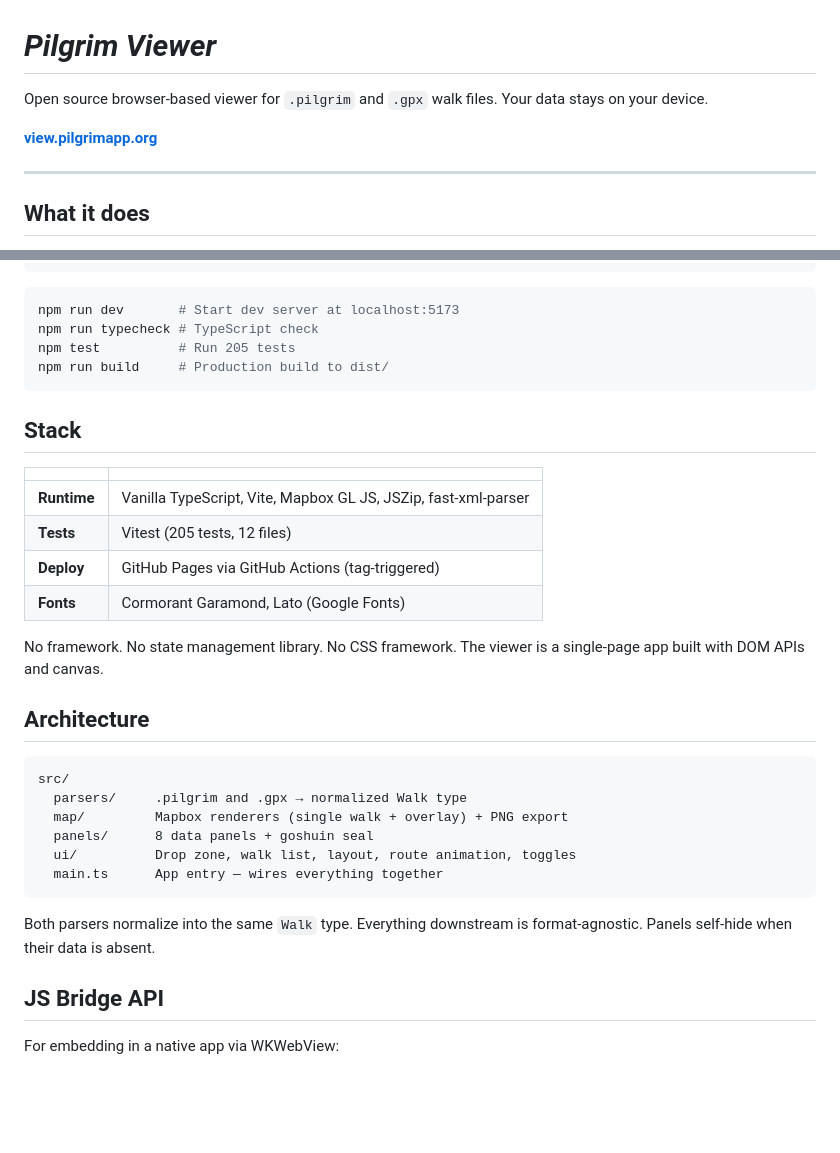
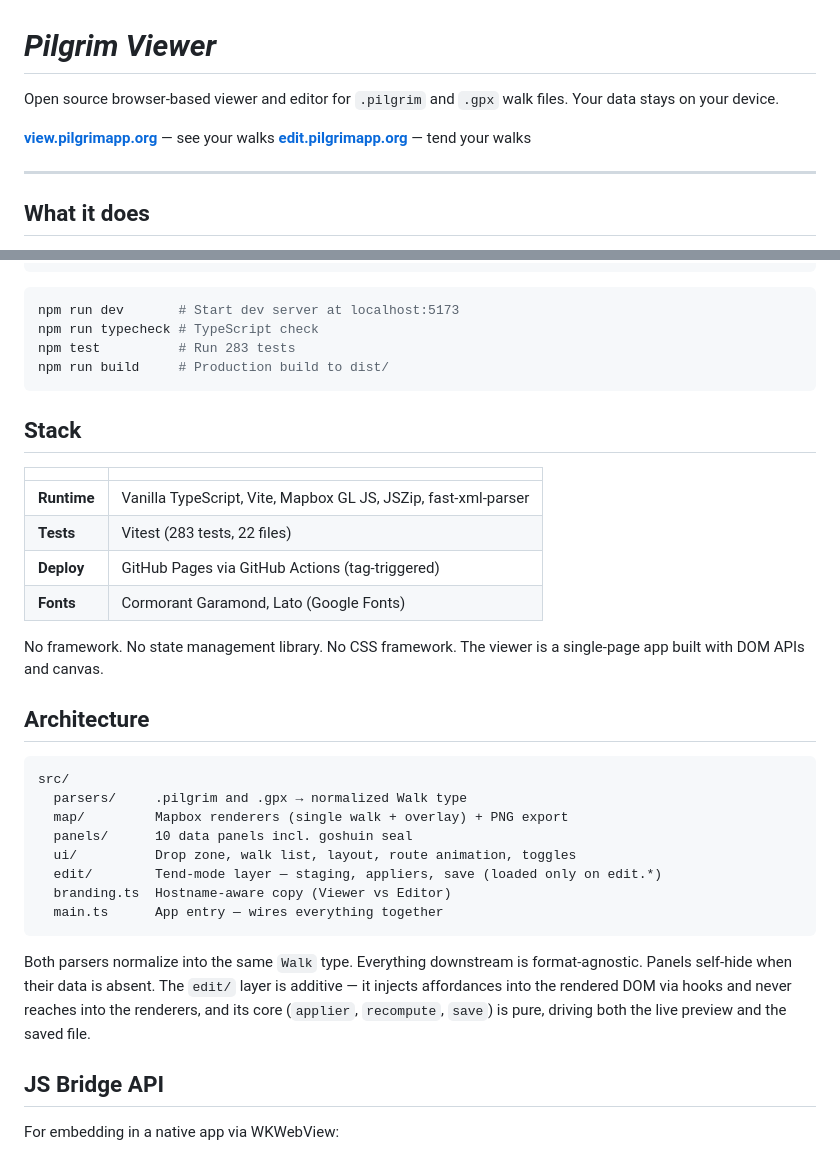
Before and after one commit to walktalkmeditate/pilgrim-viewer, a Markdown page: README.md, 2 parts joined by grey strips. Drawn GitHub-style; blank space fills up the shorter version.

````diff
--- a/README.md
+++ b/README.md
@@ -1,9 +1,10 @@
 # *Pilgrim Viewer*
 
-Open source browser-based viewer for `.pilgrim` and `.gpx` walk files.
+Open source browser-based viewer and editor for `.pilgrim` and `.gpx` walk files.
 Your data stays on your device.
 
-**[view.pilgrimapp.org](https://view.pilgrimapp.org)**
+**[view.pilgrimapp.org](https://view.pilgrimapp.org)** — see your walks
+**[edit.pilgrimapp.org](https://edit.pilgrimapp.org)** — tend your walks
 
 ---
 
@@ -93,7 +121,7 @@ VITE_MAPBOX_TOKEN=pk.your_token_here
 ```bash
 npm run dev       # Start dev server at localhost:5173
 npm run typecheck # TypeScript check
-npm test          # Run 205 tests
+npm test          # Run 283 tests
 npm run build     # Production build to dist/
 ```
 
@@ -102,7 +130,7 @@ npm run build     # Production build to dist/
 | | |
 |---|---|
 | **Runtime** | Vanilla TypeScript, Vite, Mapbox GL JS, JSZip, fast-xml-parser |
-| **Tests** | Vitest (205 tests, 12 files) |
+| **Tests** | Vitest (283 tests, 22 files) |
 | **Deploy** | GitHub Pages via GitHub Actions (tag-triggered) |
 | **Fonts** | Cormorant Garamond, Lato (Google Fonts) |
 
@@ -114,12 +142,14 @@ No framework. No state management library. No CSS framework. The viewer is a sin
 src/
   parsers/     .pilgrim and .gpx → normalized Walk type
   map/         Mapbox renderers (single walk + overlay) + PNG export
-  panels/      8 data panels + goshuin seal
+  panels/      10 data panels incl. goshuin seal
   ui/          Drop zone, walk list, layout, route animation, toggles
+  edit/        Tend-mode layer — staging, appliers, save (loaded only on edit.*)
+  branding.ts  Hostname-aware copy (Viewer vs Editor)
   main.ts      App entry — wires everything together
 ```
 
-Both parsers normalize into the same `Walk` type. Everything downstream is format-agnostic. Panels self-hide when their data is absent.
+Both parsers normalize into the same `Walk` type. Everything downstream is format-agnostic. Panels self-hide when their data is absent. The `edit/` layer is additive — it injects affordances into the rendered DOM via hooks and never reaches into the renderers, and its core (`applier`, `recompute`, `save`) is pure, driving both the live preview and the saved file.
 
 ## JS Bridge API
 
````
Also changed, not shown: other parts of README.md (+39 -12 lines).
